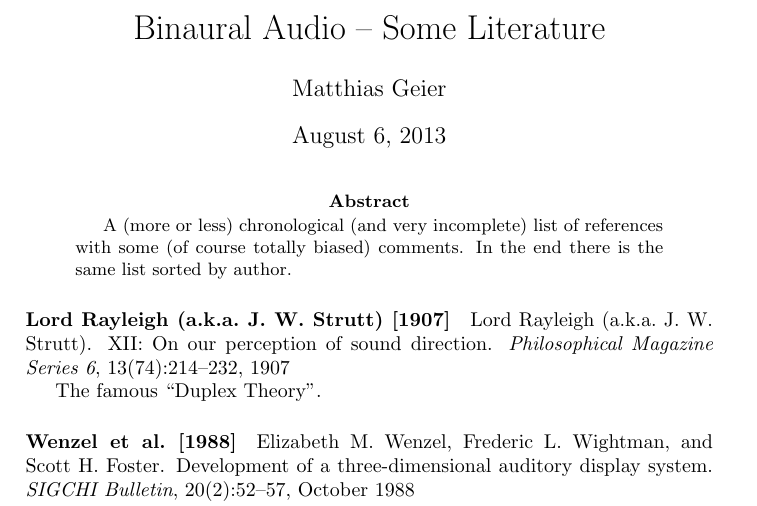
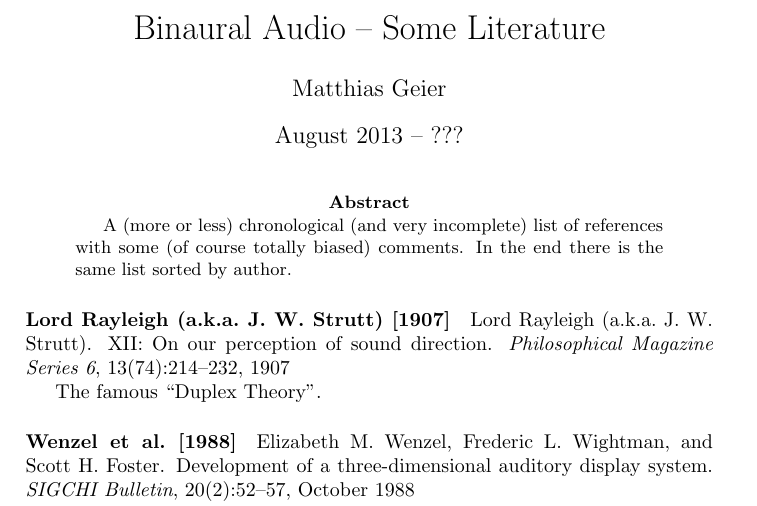
Before and after one commit to mgeier/literature-review, a LaTeX paper (binaural_audio/binaural_audio.tex): part of the page, cut so that both start at the same text. Compiled offline with pdfLaTeX.

Commit message:
Fix date

```diff
--- a/binaural_audio/binaural_audio.tex
+++ b/binaural_audio/binaural_audio.tex
@@ -11,6 +11,7 @@
 
 \title{Binaural Audio -- Some Literature}
 \author{Matthias Geier}
+\date{August 2013 -- ???}
 
 \begin{document}
 \maketitle
```
